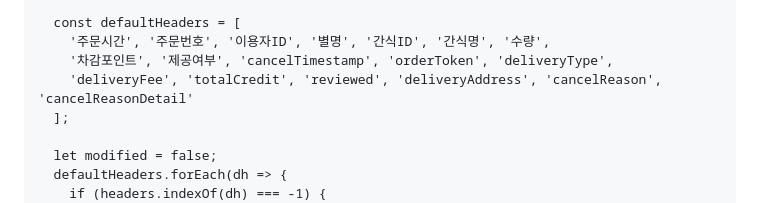
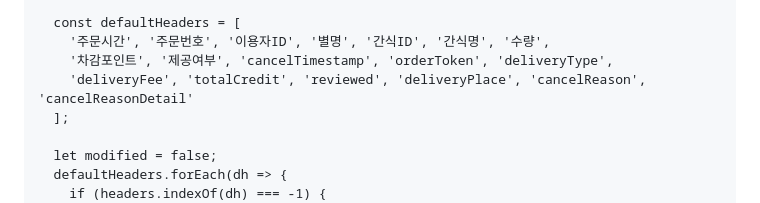
Before and after one commit to cideryman/kiosk-trainer, a Markdown page: google-apps-script.md, the part around the change. Rendered like a GitHub page.

Commit message:
주문내역 시트 스키마 점검 함수 강화 (P8)

```diff
--- a/google-apps-script.md
+++ b/google-apps-script.md
@@ -2121,7 +2121,7 @@ function ensureOrderHeaders() {
   const defaultHeaders = [
     '주문시간', '주문번호', '이용자ID', '별명', '간식ID', '간식명', '수량',
     '차감포인트', '제공여부', 'cancelTimestamp', 'orderToken', 'deliveryType',
-    'deliveryFee', 'totalCredit', 'reviewed', 'deliveryAddress', 'cancelReason', 'cancelReasonDetail'
+    'deliveryFee', 'totalCredit', 'reviewed', 'deliveryPlace', 'cancelReason', 'cancelReasonDetail'
   ];
 
   let modified = false;
```
